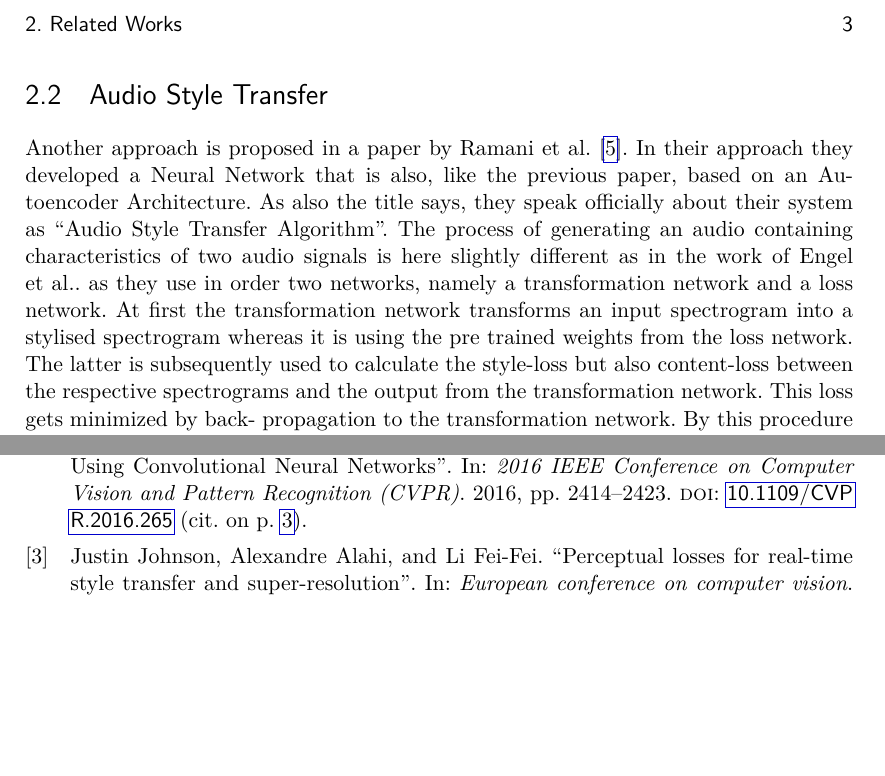
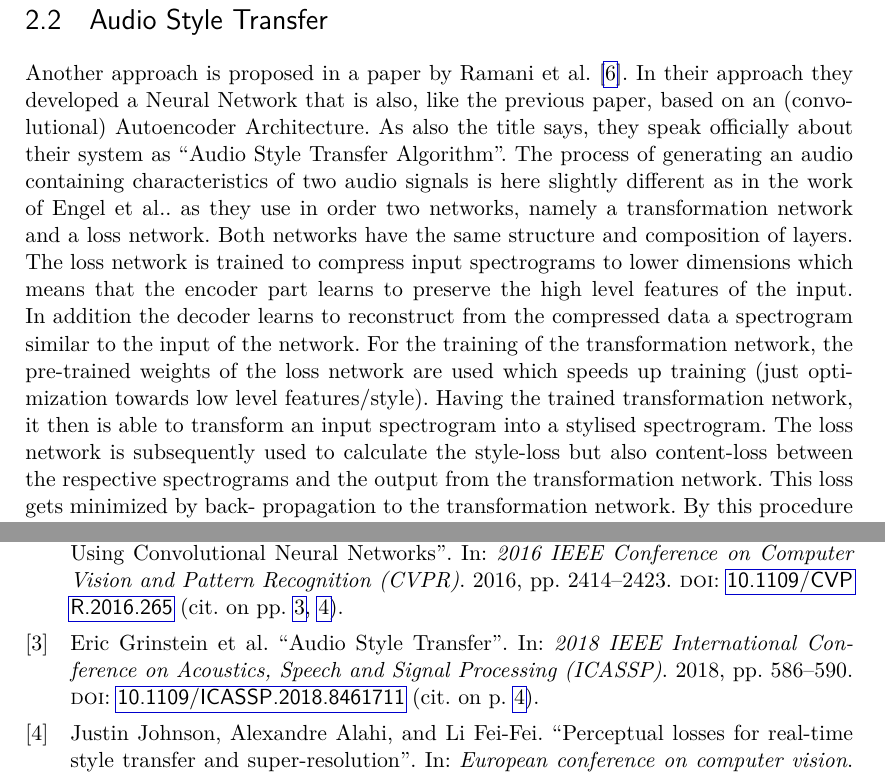
Before and after one commit to BennoGreg/Master-Thesis---Interpolation-Based-Neural-Audio-Synthesis-using-Convolutional-Autoencoders, a LaTeX thesis (main.tex, which reads chapters/relatedworks.tex): two parts of pages 12 and 23 of 24 before the commit and two parts of pages 12 and 24 of 25 after it, joined at a grey line, cut at the place of the change, the shorter picture padded with empty space. Compiled offline with pdfLaTeX.

Commit message:
Stand 22 03

```diff
--- a/chapters/relatedworks.tex
+++ b/chapters/relatedworks.tex
@@ -6,7 +6,7 @@ Despite this technology is not that well explored and popular as in the image do
 Probably one of the most prominent solution is from Engel et al. \cite{Engel2017}. With their work they have proposed a system that is capable of synthesizing audio as well as interpolating/morphing encoded audio data of two instruments to create new audio. Not only they have proposed a system, but also a public available Dataset called "NSynth" that contains a large scale of high quality musical notes. The latter has been used for training of this specific project. In their work regarding the synthesis, Engel et. al. developed and compared two different approaches with two differ- ent kind of networks. Nevertheless they have a similar structure, as they are both designed as Autoencoders but accept different kinds of data and thus have different components. While the one kind of network operates on time domain data the other one is trained on the spectral representation of audio samples. Throughout their work the second technology using spectrograms is referenced/used as Baseline Model as they focus on the use of so called "WaveNet Autoencoders" that are trained on continuous time signal. With using the Autoencoder-Structure they make use of its ability in learning efficient encodings of the music data. These encodings are representing essential features from the original audio. To create new sounds they take the encoded data from the embeddding space of two instruments and interpolate them linearly. In addition they used the decoder part to reconstruct it back to audio data. Using this mechanisms they were able to create some new sounds which contain the characteristics of two different audio signals. The result can be explored via their online AI-Experiment called "Sound Maker".\footnote{"Sound Maker" \url{https://magenta.tensorflow.org/nsynth-instrument}} Furthermore can be mentioned at this point, that for their purpose they also created a huge dataset of audio samples (>306 000) that is open for public use.
 
 \section{Audio Style Transfer}
-Another approach is proposed in a paper by Ramani et al. \cite{Ramani2018}. In their approach they developed a Neural Network that is also, like the previous paper, based on an Autoencoder Architecture. As also the title says, they speak officially about their system as "Audio Style Transfer Algorithm". The process of generating an audio containing characteristics of two audio signals is here slightly different as in the work of Engel et al.. as they use in order two networks, namely a transformation network and a loss network. At first the transformation network transforms an input spectrogram into a stylised spectrogram whereas it is using the pre trained weights from the loss network. The latter is subsequently used to calculate the style-loss but also content-loss between the respective spectrograms and the output from the transformation network. This loss gets minimized by back- propagation to the transformation network. By this procedure it is possible to pass a single spectrogram through the transformation network which in order outputs a new spectrogram containing the characteristics of itself (content) but also of one other style audio. To be also mentioned due to its architecture it also performs really fast and could be used for real-time use.\\
+Another approach is proposed in a paper by Ramani et al. \cite{Ramani2018}. In their approach they developed a Neural Network that is also, like the previous paper, based on an (convolutional) Autoencoder Architecture. As also the title says, they speak officially about their system as "Audio Style Transfer Algorithm". The process of generating an audio containing characteristics of two audio signals is here slightly different as in the work of Engel et al.. as they use in order two networks, namely a transformation network and a loss network. Both networks have the same structure and composition of layers. The loss network is trained to compress input spectrograms to lower dimensions which means that the encoder part learns to preserve the high level features of the input. In addition the decoder learns to reconstruct from the compressed data a spectrogram similar to the input of the network. For the training of the transformation network, the pre-trained weights of the loss network are used which speeds up training (just optimization towards low level features/style). Having the trained transformation network, it then is able to transform an input spectrogram into a stylised spectrogram. The loss network is subsequently used to calculate the style-loss but also content-loss between the respective spectrograms and the output from the transformation network. This loss gets minimized by back- propagation to the transformation network. By this procedure it is possible to pass a single spectrogram through the transformation network which in order outputs a new spectrogram containing the characteristics of itself (content) but also of one other style audio. To be also mentioned due to its architecture it also performs really fast and could be used for real-time use.\\
 
 \textit{Verma et al.} presented in their paper in 2018 a new machine learning technique for the purpose of generating novel sounds \cite{verma2018neural}. In this approach they tried to apply the method for artistic image style transfer to audio where they specifically mentioned the approach proposed by Gatys et al.\cite{Gatys2016} (see section \ref{sec:imgstyletransfer}). Therefore they adapted and trained an AlexNet architecture on the classification of audio-samples. As this kind of network is a so called convolutional neural network, the audio therefore gets converted into spectrograms, whereas the log-magnitude data is used. Also to mention, they adapted the network to use a smaller receptive size (kernel) of 3x3 instead of the larger ones in the original work, as they claim that it retains the resolution of the audio. As in the image domain the stylised output image gets initialized with random noise, they also use here an input spectrogram consisting of a random noise signal. The random noise spectrogramm afterwards gets iteratively optimised by minimizing the content but also style loss via back-propagation. In the end this process creates a spectrogram containing the content of one audio with the style of one other audio sample. They also found out that including additional loss terms for temporal and frequency energy envelopes, helped to improve the quality, as otherwise temporal dynamics would not get incorporated. For their experiments they imposed the style of a tuning fork onto a harp sound and also transferred the style of a violin sound onto a sample of a singing voice. In this way they developed a novel method for achieving cross-synthesis by using image style transfer methods.\\
 
```
Also changed, not shown: chapters/relatedworks.tex (2 more changed lines).
